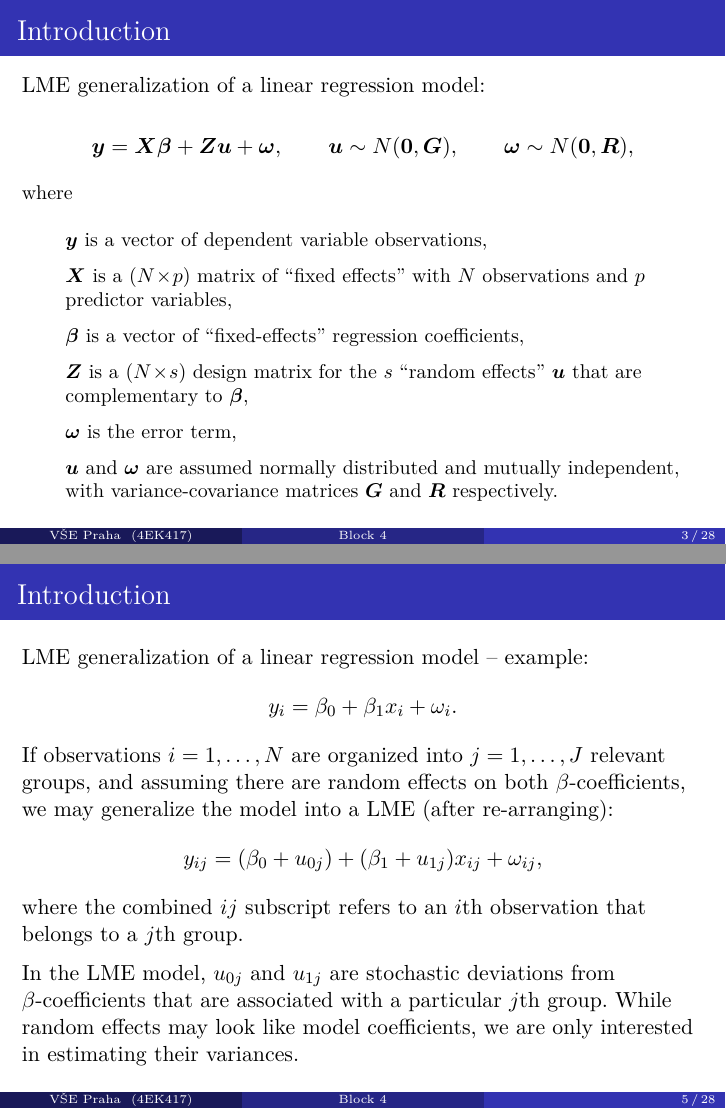
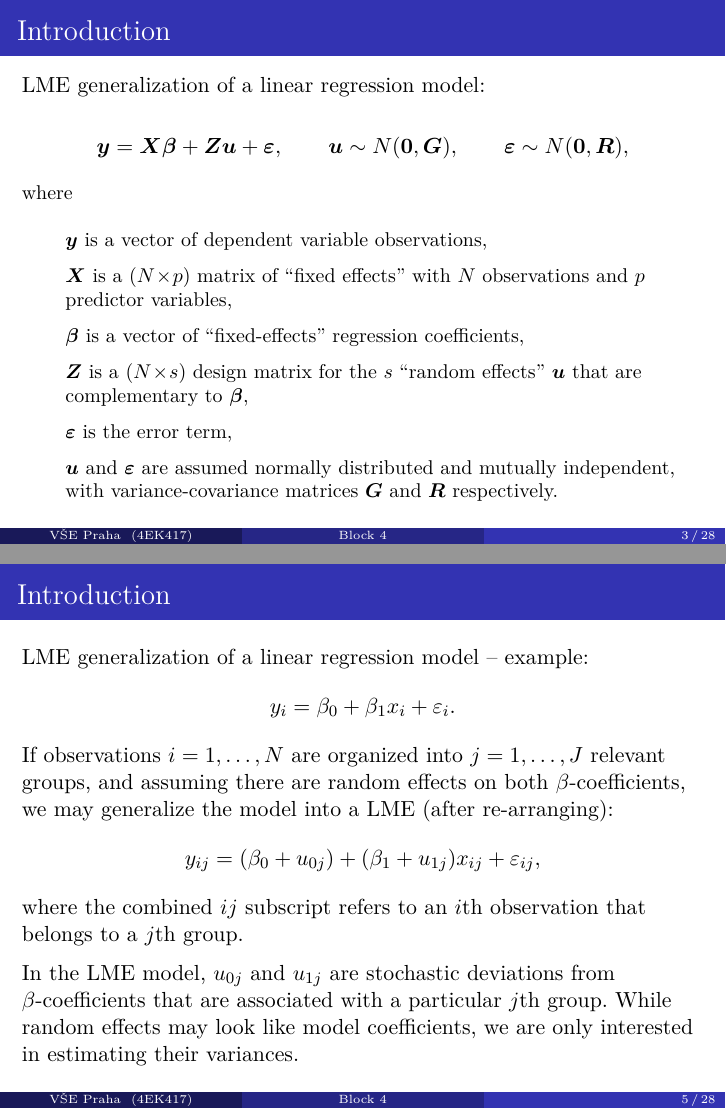
Before and after one commit to formanektomas/Praktikum_z_ekonometrie_4EK417, LaTeX slides (Block_4.tex): pages 3 and 5 of 28, joined at a grey line. Compiled offline with pdfLaTeX.

Commit message:
LME small notation update

```diff
--- a/Block_4.tex
+++ b/Block_4.tex
@@ -70,9 +70,9 @@
 LME generalization of a linear regression model:
 \medskip
 $$
-    \bm{y} = \bm{X \beta} + \bm{Z u} + \bm{\omega},
+    \bm{y} = \bm{X \beta} + \bm{Z u} + \bm{\varepsilon},
     \qquad \bm{u} \sim N(\bm{0}, \bm{G}),
-    \qquad \bm{\omega} \sim N(\bm{0}, \bm{R}),
+    \qquad \bm{\varepsilon} \sim N(\bm{0}, \bm{R}),
 $$
 \medskip
 \small
@@ -100,9 +100,9 @@ where
 \begin{frame}{Introduction}
 
 LME generalization of a linear regression model -- example:
-$$y_i = \beta_0 + \beta_1 x_i + \omega_i.$$
+$$y_i = \beta_0 + \beta_1 x_i + \varepsilon_i.$$
 If observations $i=1,\dots,N$ are organized into $j=1,\dots,J$ relevant groups, and assuming there are random effects on both $\beta$-coefficients, we may generalize the model into a LME (after re-arranging):
-$$y_{ij} = (\beta_0 + u_{0j}) + (\beta_1 + u_{1j}) x_{ij} + \omega_{ij},$$
+$$y_{ij} = (\beta_0 + u_{0j}) + (\beta_1 + u_{1j}) x_{ij} + \varepsilon_{ij},$$
 where the combined $ij$ subscript refers to an $i$th observation that belongs to a $j$th group.
 
 \medskip
```
Also changed, not shown: Block_2.tex (+1 -1 lines), Block_4.tex (4 more changed lines).
